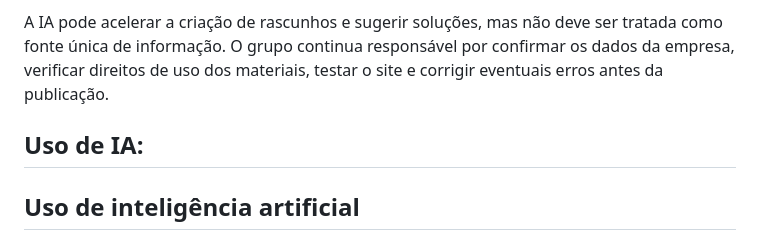
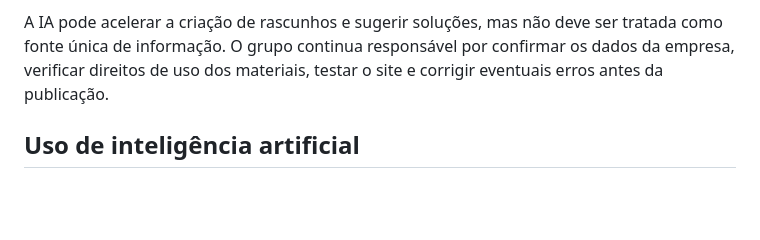
Before and after one commit to JuliaLafaelly/Site_Personal_Pisos, a Markdown page: README.md, the part around the change. GitHub-like rendering; blank space fills up the shorter version.

Commit message:
Revise AI usage section in README
Removed section on 'Uso de IA' and clarified the role of AI in the project.

```diff
--- a/README.md
+++ b/README.md
@@ -201,8 +201,6 @@ O grupo precisaria fornecer à IA dados reais, imagens autorizadas, logotipo, pr
 
 A IA pode acelerar a criação de rascunhos e sugerir soluções, mas não deve ser tratada como fonte única de informação. O grupo continua responsável por confirmar os dados da empresa, verificar direitos de uso dos materiais, testar o site e corrigir eventuais erros antes da publicação.
 
-## Uso de IA:
-
 ## Uso de inteligência artificial
 
 O grupo utilizou a **Manus AI** para analisar o site e apontar críticas construtivas e oportunidades de melhoria. A motivação foi identificar problemas que poderiam passar despercebidos pelo grupo e usar essas observações para aperfeiçoar o site, incluindo aspectos de organização, aparência, formulários, imagens e desempenho.
```
